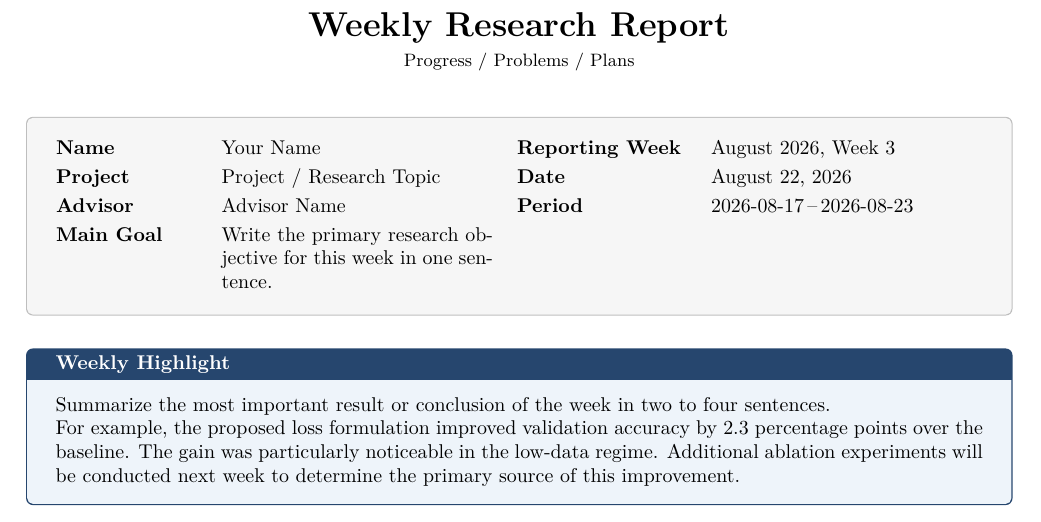
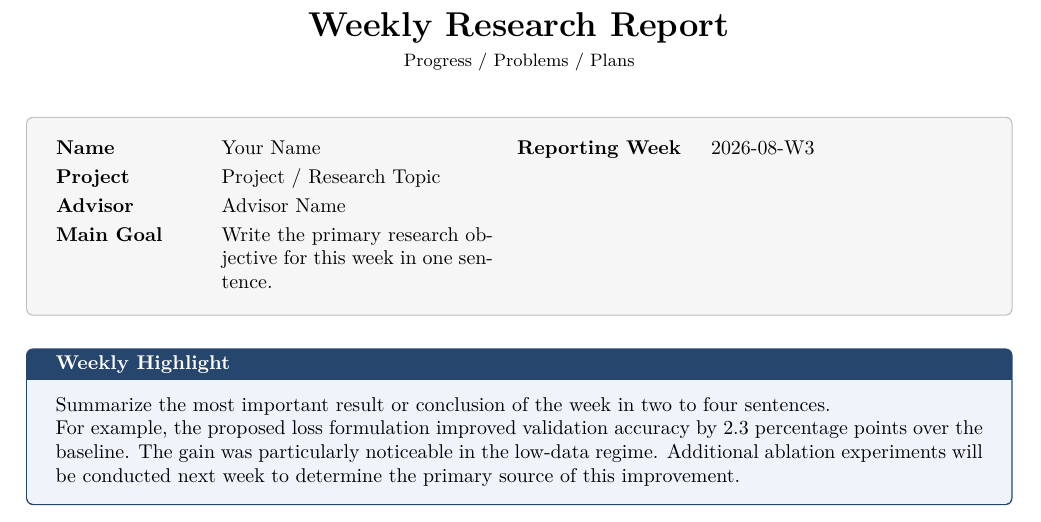
Before and after one commit to lee-lab-skku/wr-ppp, a LaTeX document (template.tex): part of page 1 of 2, cut so that both start at the same text. Compiled offline with XeLaTeX.

Commit message:
Simplify weekly report identifier
Remove the separate report date and period fields, and format the automatically calculated monthly week as yyyy-mm-Wn. Update the README to document the revised form.

Co-authored-by: Codex <codex@openai.com>

```diff
--- a/template.tex
+++ b/template.tex
@@ -64,22 +64,18 @@
 % ---------------------------------------------------------
 % Integer registers
 % ---------------------------------------------------------
-% \WeekMondayJulian:
-%   Julian day corresponding to Monday of the current week.
+% \ReportDateJulian:
+%   Julian day corresponding to the compilation date.
 %
 % \WeekdayIndex:
 %   Monday=0, ..., Sunday=6.
-%
-% \ScratchJulian:
-%   Temporary register used for Thursday and Sunday.
 %
 % \ReportWeekNumber:
 %   Week number within the reporting month.
 % ---------------------------------------------------------
 
-\newcount\WeekMondayJulian
+\newcount\ReportDateJulian
 \newcount\WeekdayIndex
-\newcount\ScratchJulian
 \newcount\ReportWeekNumber
 
 
@@ -93,7 +89,7 @@
 
 \pgfcalendardatetojulian
     {\the\year-\the\month-\the\day}
-    {\WeekMondayJulian}
+    {\ReportDateJulian}
 
 
 % =========================================================
@@ -111,53 +107,33 @@
 % =========================================================
 
 \pgfcalendarjuliantoweekday
-    {\WeekMondayJulian}
+    {\ReportDateJulian}
     {\WeekdayIndex}
 
 
 % =========================================================
 % STEP 3
-% Move backward to Monday.
-%
-% Example:
-%   Saturday -> weekday index = 5
-%   today - 5 days = Monday
+% Move to Thursday, which determines the reporting month.
 % =========================================================
 
-\advance\WeekMondayJulian by -\WeekdayIndex
+\advance\ReportDateJulian by 3
+\advance\ReportDateJulian by -\WeekdayIndex
 
 
 % =========================================================
 % STEP 4
-% Convert Monday back to a calendar date.
+% Convert Thursday back to a calendar date.
 % =========================================================
 
 \pgfcalendarjuliantodate
-    {\WeekMondayJulian}
-    {\WeekStartYear}
-    {\WeekStartMonth}
-    {\WeekStartDay}
-
-
-% =========================================================
-% STEP 5
-% Thursday = Monday + 3 days.
-%
-% The Thursday determines the reporting month.
-% =========================================================
-
-\ScratchJulian=\WeekMondayJulian
-\advance\ScratchJulian by 3
-
-\pgfcalendarjuliantodate
-    {\ScratchJulian}
+    {\ReportDateJulian}
     {\ReportYear}
     {\ReportMonth}
     {\ReportThursdayDay}
 
 
 % =========================================================
-% STEP 6
+% STEP 5
 % Determine the monthly week number.
 %
 % Thursday:
@@ -180,23 +156,6 @@
 
 
 % =========================================================
-% STEP 7
-% Sunday = Monday + 6 days.
-%
-% Reuse \ScratchJulian; Thursday is no longer needed.
-% =========================================================
-
-\ScratchJulian=\WeekMondayJulian
-\advance\ScratchJulian by 6
-
-\pgfcalendarjuliantodate
-    {\ScratchJulian}
-    {\WeekEndYear}
-    {\WeekEndMonth}
-    {\WeekEndDay}
-
-
-% =========================================================
 % Formatting helpers
 % =========================================================
 
@@ -310,15 +250,11 @@ Name
     \\
 
 Project
-    & Project / Research Topic
-    & Date
-    & \today
+    & \multicolumn{3}{X}{Project / Research Topic}
     \\
 
 Advisor
-    & Advisor Name
-    & Period
-    & \ReportWeekRange
+    & \multicolumn{3}{X}{Advisor Name}
     \\
 
 Main Goal
```
Also changed, not shown: README.md, template.tex (23 more changed lines).
